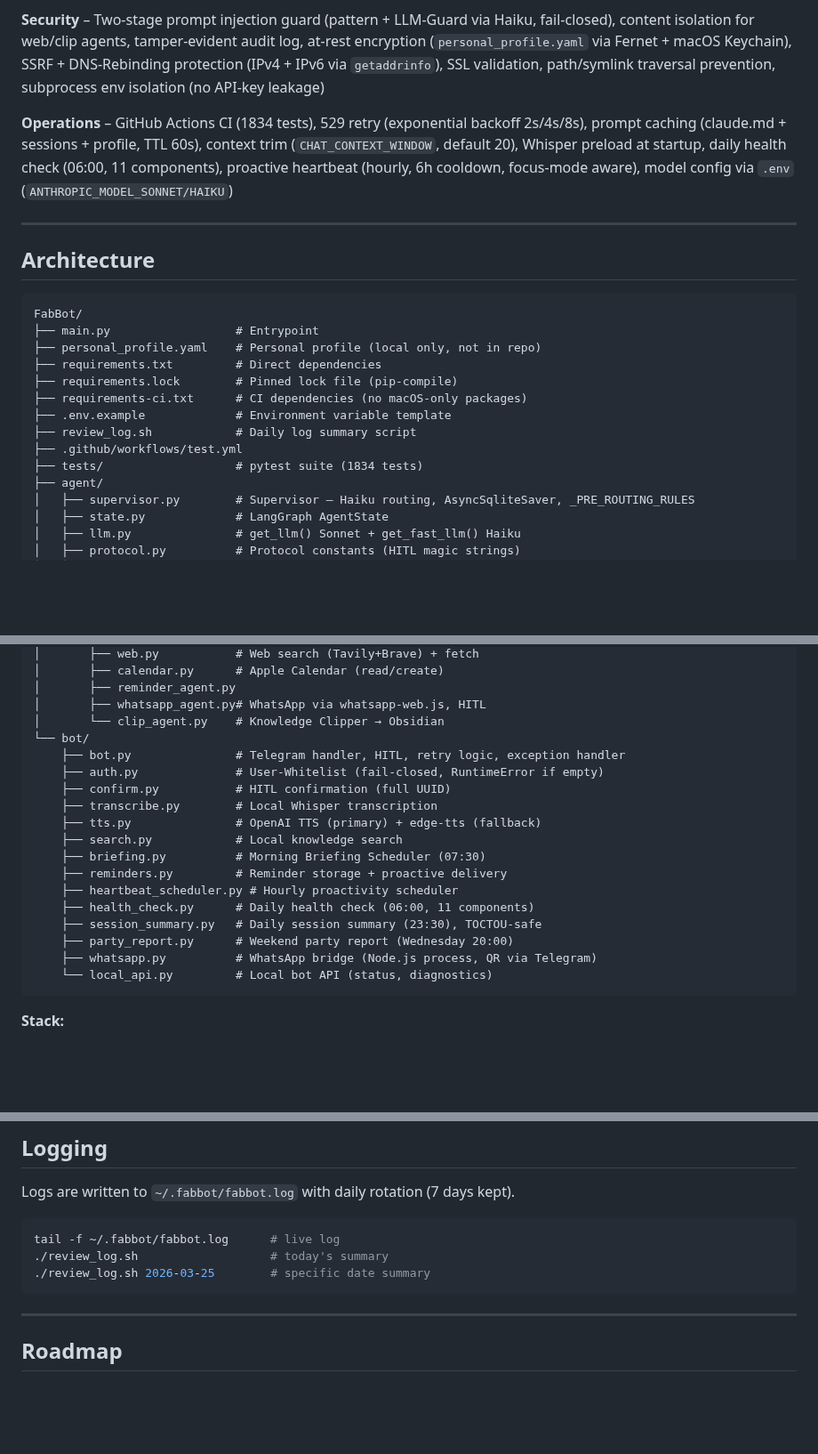
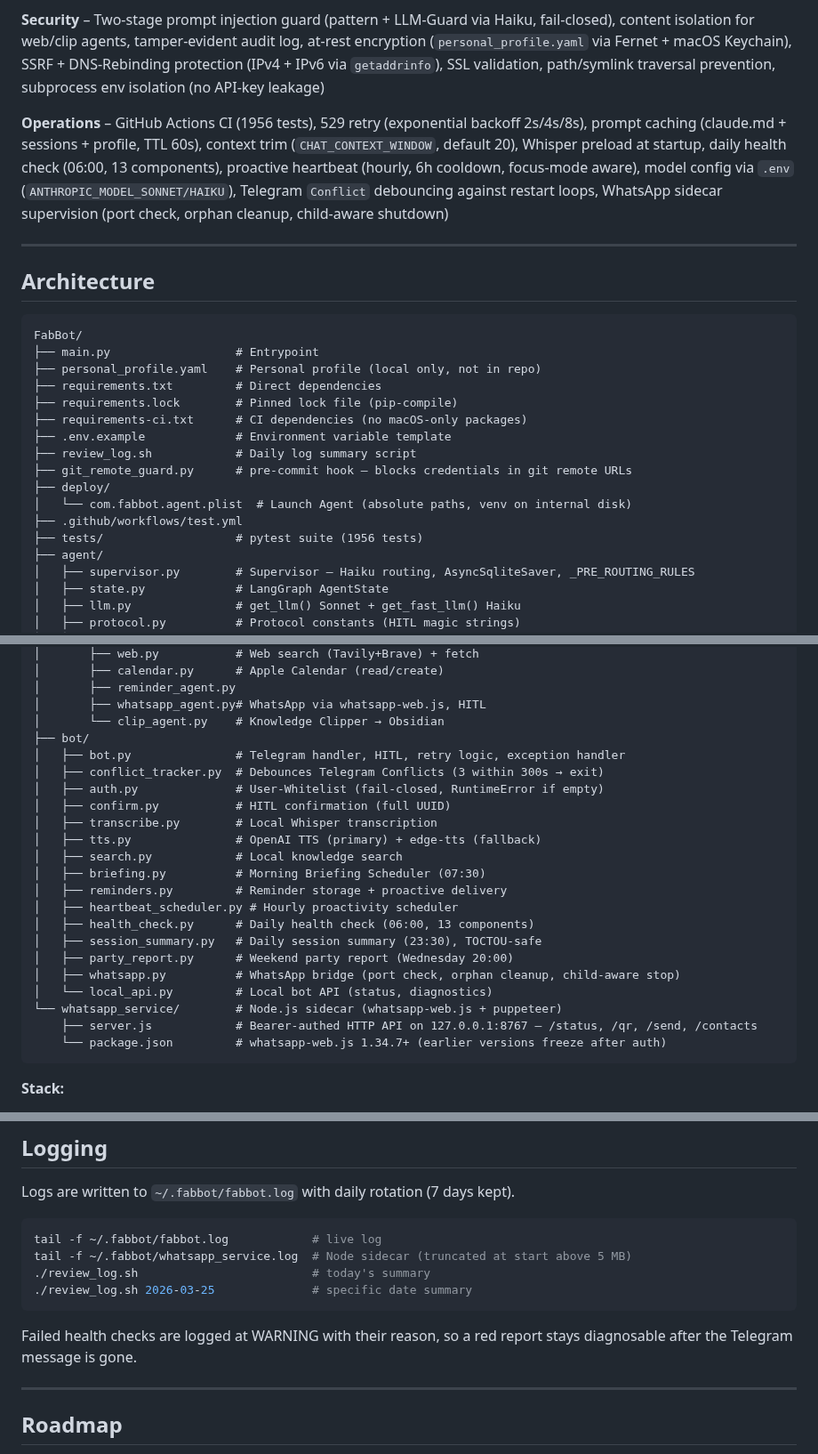
Before and after one commit to fabiomorena/FabBot, a Markdown page: README.md, 3 parts joined by grey strips. Shown at 89% size. GitHub-like rendering; blank space fills up the shorter version.

Commit message:
docs: README auf den aktuellen Stand gebracht (#323)
Die Phasenliste brach nach Phase 296 ab und mehrere Abschnitte beschrieben einen
Zustand, den es so nicht mehr gibt.

Phasenliste: Die neun PRs vom 11.-13.08. (#308-#312, #314-#317) waren
Incident-Response ohne Phasennummern und fehlten komplett. Als Sammeleintrag
"Infrastructure block" vor Phase 297 eingefuegt, gegliedert nach Crash-Ursache,
WhatsApp-Kette und Sicherheit - eine erfundene Phasennummer waere schlechter als
die ehrliche Kennzeichnung.

Setup: Die Installationsanleitung empfahl weiterhin "python -m venv .venv" im
Projektverzeichnis - genau die Konstellation, die auf einem externen Volume die
SIGBUS-Crashes ausgeloest hat. Jetzt ~/.venvs/fabbot samt Warnung mit der
Begruendung. Ebenso korrigiert: Full-Disk-Access-Pfad, plist liegt in deploy/,
launchctl-Neustart ergaenzt, Hinweis dass "python main.py" neben dem Launch Agent
zwei Poller auf demselben Token bedeutet.

Architektur: bot/conflict_tracker.py, git_remote_guard.py, deploy/ und das ganze
Verzeichnis whatsapp_service/ fehlten im Baum.

Zahlen: 1834 -> 1956 Tests (zwei Stellen), Health Check 11 -> 13 Komponenten
(zwei Stellen; der historische Eintrag zu Phase 130-139 bleibt bei 11).

Auxiliary Stores: sechs fehlende Eintraege ergaenzt (whatsapp_service.log,
watchdog.log, activity.json, curator_state.json, proactive_cooldown.json,
evening_checkin_state.json).

Commands: /health, /reindex, /curator, /wa_setup, /wa_contact fehlten.


Claude-Session: https://claude.ai/code/session_01BY9Df4PosQ8Ld8aB6TEAvx

Co-authored-by: Claude Opus 5 <noreply@anthropic.com>

````diff
--- a/README.md
+++ b/README.md
@@ -26,7 +26,7 @@ You → Telegram (text or voice or photo) → Security Guard → Supervisor (Hai
 
 **Security** – Two-stage prompt injection guard (pattern + LLM-Guard via Haiku, fail-closed), content isolation for web/clip agents, tamper-evident audit log, at-rest encryption (`personal_profile.yaml` via Fernet + macOS Keychain), SSRF + DNS-Rebinding protection (IPv4 + IPv6 via `getaddrinfo`), SSL validation, path/symlink traversal prevention, subprocess env isolation (no API-key leakage)
 
-**Operations** – GitHub Actions CI (1834 tests), 529 retry (exponential backoff 2s/4s/8s), prompt caching (claude.md + sessions + profile, TTL 60s), context trim (`CHAT_CONTEXT_WINDOW`, default 20), Whisper preload at startup, daily health check (06:00, 11 components), proactive heartbeat (hourly, 6h cooldown, focus-mode aware), model config via `.env` (`ANTHROPIC_MODEL_SONNET/HAIKU`)
+**Operations** – GitHub Actions CI (1956 tests), 529 retry (exponential backoff 2s/4s/8s), prompt caching (claude.md + sessions + profile, TTL 60s), context trim (`CHAT_CONTEXT_WINDOW`, default 20), Whisper preload at startup, daily health check (06:00, 13 components), proactive heartbeat (hourly, 6h cooldown, focus-mode aware), model config via `.env` (`ANTHROPIC_MODEL_SONNET/HAIKU`), Telegram `Conflict` debouncing against restart loops, WhatsApp sidecar supervision (port check, orphan cleanup, child-aware shutdown)
 
 ---
 
@@ -41,8 +41,11 @@ FabBot/
 ├── requirements-ci.txt      # CI dependencies (no macOS-only packages)
 ├── .env.example             # Environment variable template
 ├── review_log.sh            # Daily log summary script
+├── git_remote_guard.py      # pre-commit hook – blocks credentials in git remote URLs
+├── deploy/
+│   └── com.fabbot.agent.plist  # Launch Agent (absolute paths, venv on internal disk)
 ├── .github/workflows/test.yml
-├── tests/                   # pytest suite (1834 tests)
+├── tests/                   # pytest suite (1956 tests)
 ├── agent/
 │   ├── supervisor.py        # Supervisor – Haiku routing, AsyncSqliteSaver, _PRE_ROUTING_RULES
 │   ├── state.py             # LangGraph AgentState
@@ -77,21 +80,25 @@ FabBot/
 │       ├── reminder_agent.py
 │       ├── whatsapp_agent.py# WhatsApp via whatsapp-web.js, HITL
 │       └── clip_agent.py    # Knowledge Clipper → Obsidian
-└── bot/
-    ├── bot.py               # Telegram handler, HITL, retry logic, exception handler
-    ├── auth.py              # User-Whitelist (fail-closed, RuntimeError if empty)
-    ├── confirm.py           # HITL confirmation (full UUID)
-    ├── transcribe.py        # Local Whisper transcription
-    ├── tts.py               # OpenAI TTS (primary) + edge-tts (fallback)
-    ├── search.py            # Local knowledge search
-    ├── briefing.py          # Morning Briefing Scheduler (07:30)
-    ├── reminders.py         # Reminder storage + proactive delivery
-    ├── heartbeat_scheduler.py # Hourly proactivity scheduler
-    ├── health_check.py      # Daily health check (06:00, 11 components)
-    ├── session_summary.py   # Daily session summary (23:30), TOCTOU-safe
-    ├── party_report.py      # Weekend party report (Wednesday 20:00)
-    ├── whatsapp.py          # WhatsApp bridge (Node.js process, QR via Telegram)
-    └── local_api.py         # Local bot API (status, diagnostics)
+├── bot/
+│   ├── bot.py               # Telegram handler, HITL, retry logic, exception handler
+│   ├── conflict_tracker.py  # Debounces Telegram Conflicts (3 within 300s → exit)
+│   ├── auth.py              # User-Whitelist (fail-closed, RuntimeError if empty)
+│   ├── confirm.py           # HITL confirmation (full UUID)
+│   ├── transcribe.py        # Local Whisper transcription
+│   ├── tts.py               # OpenAI TTS (primary) + edge-tts (fallback)
+│   ├── search.py            # Local knowledge search
+│   ├── briefing.py          # Morning Briefing Scheduler (07:30)
+│   ├── reminders.py         # Reminder storage + proactive delivery
+│   ├── heartbeat_scheduler.py # Hourly proactivity scheduler
+│   ├── health_check.py      # Daily health check (06:00, 13 components)
+│   ├── session_summary.py   # Daily session summary (23:30), TOCTOU-safe
+│   ├── party_report.py      # Weekend party report (Wednesday 20:00)
+│   ├── whatsapp.py          # WhatsApp bridge (port check, orphan cleanup, child-aware stop)
+│   └── local_api.py         # Local bot API (status, diagnostics)
+└── whatsapp_service/        # Node.js sidecar (whatsapp-web.js + puppeteer)
+    ├── server.js            # Bearer-authed HTTP API on 127.0.0.1:8767 – /status, /qr, /send, /contacts
+    └── package.json         # whatsapp-web.js 1.34.7+ (earlier versions freeze after auth)
 ```
 
 **Stack:**
@@ -338,10 +362,13 @@ User whitelist · Homoglyph normalization · Rate limiting · Terminal allowlist
 Logs are written to `~/.fabbot/fabbot.log` with daily rotation (7 days kept).
 
 ```bash
-tail -f ~/.fabbot/fabbot.log      # live log
-./review_log.sh                   # today's summary
-./review_log.sh 2026-03-25        # specific date summary
+tail -f ~/.fabbot/fabbot.log            # live log
+tail -f ~/.fabbot/whatsapp_service.log  # Node sidecar (truncated at start above 5 MB)
+./review_log.sh                         # today's summary
+./review_log.sh 2026-03-25              # specific date summary
 ```
+
+Failed health checks are logged at WARNING with their reason, so a red report stays diagnosable after the Telegram message is gone.
 
 ---
 
````
Also changed, not shown: other parts of README.md (+26 -8 lines).
